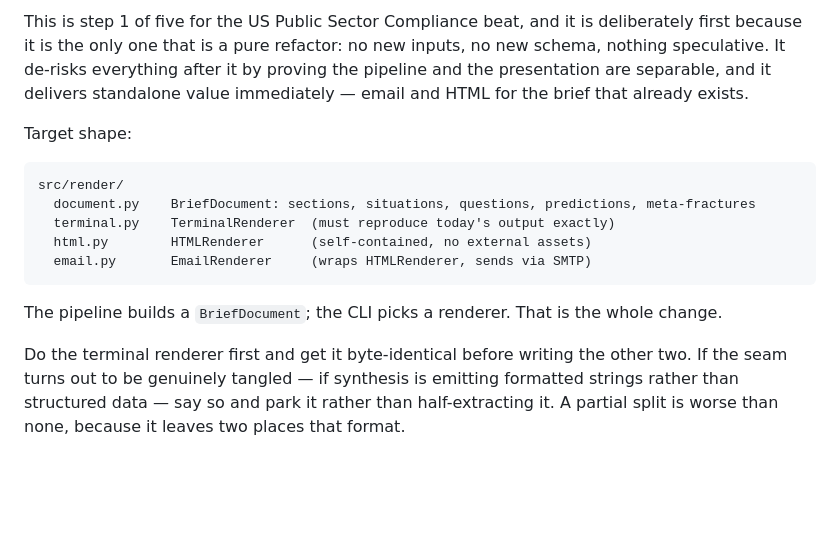
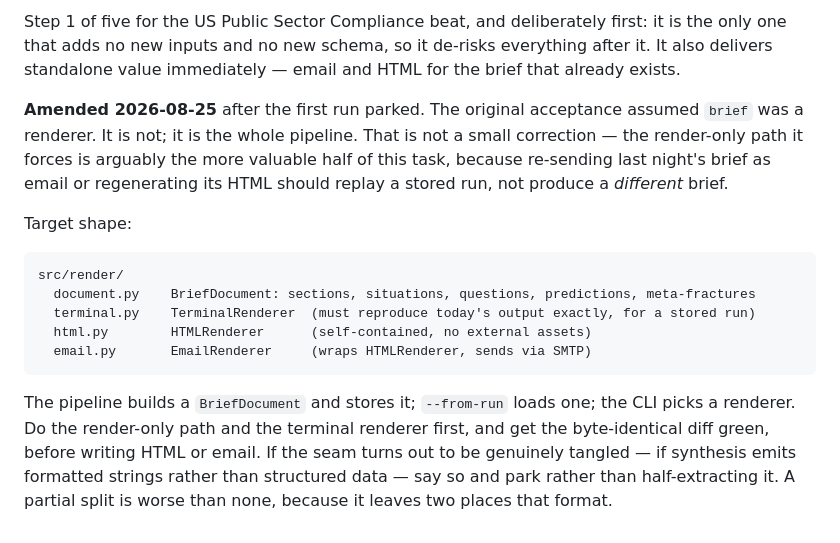
Before and after one commit to sam-aydlette/InsightWeaver, a Markdown page: backlog/003-split-brief-rendering.md, the part around one of its changes. GitHub-like rendering; blank space fills up the shorter version.

Commit message:
backlog: amend 003 with a render-only path
The original acceptance demanded byte-identical output from a command that
runs the pipeline and re-synthesizes via an LLM on every invocation, so no
stable baseline existed. Adding --from-run makes the refactor verifiable and
is independently useful: re-sending or re-rendering a brief should replay a
stored run, not produce a different one.

````diff
--- a/backlog/003-split-brief-rendering.md
+++ b/backlog/003-split-brief-rendering.md
@@ -7,23 +7,26 @@ LANDMINES: The terminal output is the regression risk and it is not covered by a
 ---
-This is step 1 of five for the US Public Sector Compliance beat, and it is deliberately first
-because it is the only one that is a pure refactor: no new inputs, no new schema, nothing
-speculative. It de-risks everything after it by proving the pipeline and the presentation are
-separable, and it delivers standalone value immediately — email and HTML for the brief that
-already exists.
+Step 1 of five for the US Public Sector Compliance beat, and deliberately first: it is the only
+one that adds no new inputs and no new schema, so it de-risks everything after it. It also
+delivers standalone value immediately — email and HTML for the brief that already exists.
+
+**Amended 2026-08-25** after the first run parked. The original acceptance assumed `brief` was a
+renderer. It is not; it is the whole pipeline. That is not a small correction — the render-only
+path it forces is arguably the more valuable half of this task, because re-sending last night's
+brief as email or regenerating its HTML should replay a stored run, not produce a *different*
+brief.
 
 Target shape:
 
 ```
 src/render/
   document.py    BriefDocument: sections, situations, questions, predictions, meta-fractures
-  terminal.py    TerminalRenderer  (must reproduce today's output exactly)
+  terminal.py    TerminalRenderer  (must reproduce today's output exactly, for a stored run)
   html.py        HTMLRenderer      (self-contained, no external assets)
   email.py       EmailRenderer     (wraps HTMLRenderer, sends via SMTP)
 ```
 
-The pipeline builds a `BriefDocument`; the CLI picks a renderer. That is the whole change.
-
-Do the terminal renderer first and get it byte-identical before writing the other two. If the
-seam turns out to be genuinely tangled — if synthesis is emitting formatted strings rather than
-structured data — say so and park it rather than half-extracting it. A partial split is worse
-than none, because it leaves two places that format.
+The pipeline builds a `BriefDocument` and stores it; `--from-run` loads one; the CLI picks a
+renderer. Do the render-only path and the terminal renderer first, and get the byte-identical diff
+green, before writing HTML or email. If the seam turns out to be genuinely tangled — if synthesis
+emits formatted strings rather than structured data — say so and park rather than half-extracting
+it. A partial split is worse than none, because it leaves two places that format.
````
Also changed, not shown: other parts of backlog/003-split-brief-rendering.md (+4 -4 lines).
